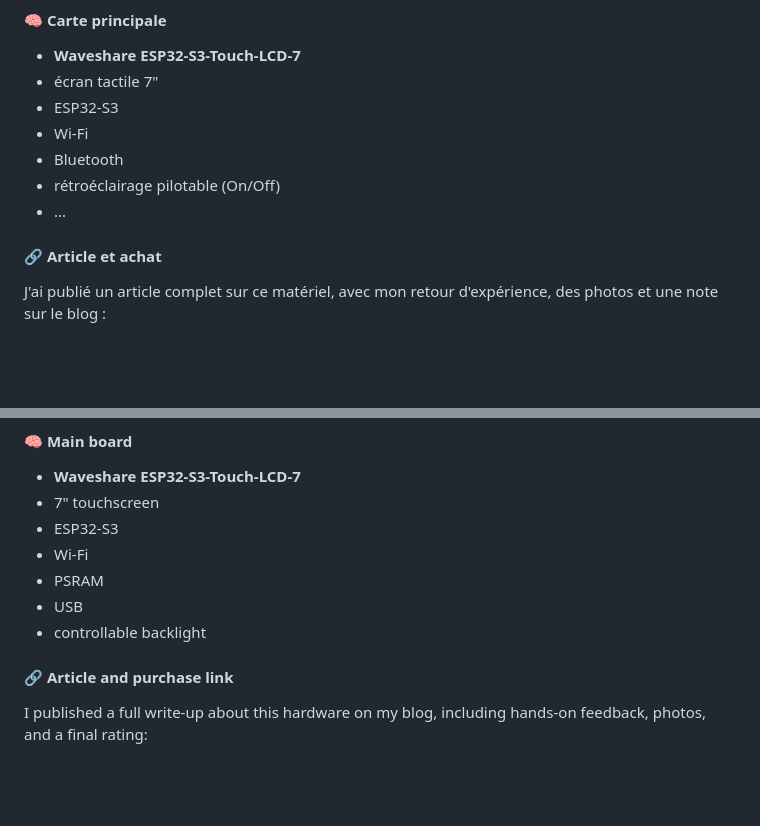
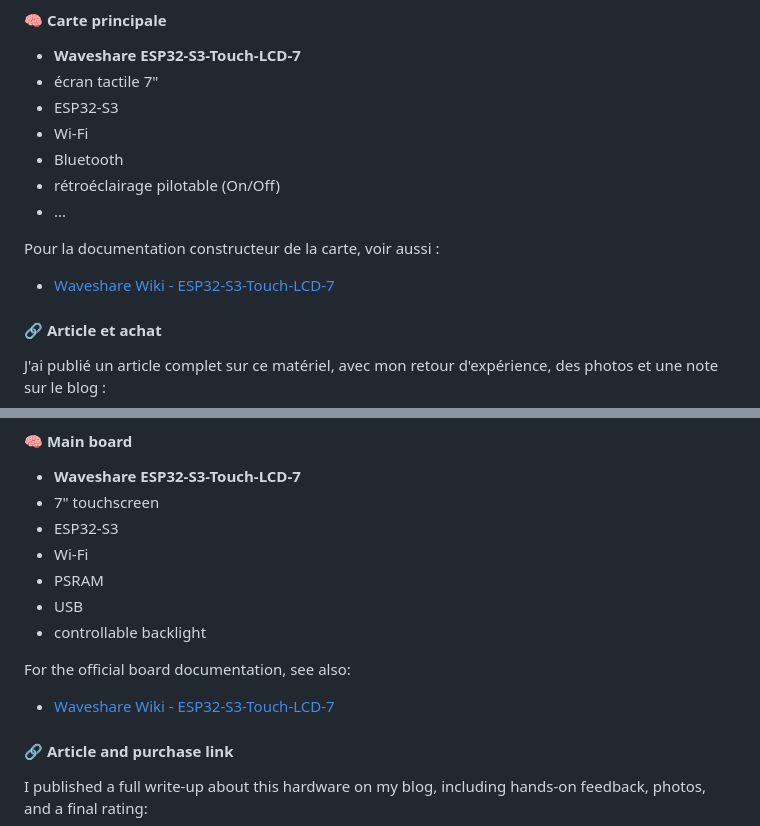
Before and after one commit to jjtronics/SoundPanel7, a Markdown page: README.md, 2 parts joined by grey strips. GitHub-like rendering; blank space fills up the shorter version.

```diff
--- a/README.md
+++ b/README.md
@@ -238,6 +238,10 @@ en labo, en studio, et en usage quotidien.
 - rétroéclairage pilotable (On/Off)
 - ...
 
+Pour la documentation constructeur de la carte, voir aussi :
+
+- <a href="https://www.waveshare.com/wiki/ESP32-S3-Touch-LCD-7" target="_blank" rel="noopener noreferrer">Waveshare Wiki - ESP32-S3-Touch-LCD-7</a>
+
 <a id="fr-achat-esp"></a>
 
 #### 🔗 Article et achat
@@ -1088,6 +1092,10 @@ lab space, recording studio, and day-to-day use.
 - USB
 - controllable backlight
 
+For the official board documentation, see also:
+
+- <a href="https://www.waveshare.com/wiki/ESP32-S3-Touch-LCD-7" target="_blank" rel="noopener noreferrer">Waveshare Wiki - ESP32-S3-Touch-LCD-7</a>
+
 <a id="en-buy-the-esp"></a>
 
 #### 🔗 Article and purchase link
```
Also changed, not shown: other parts of README.md (+2 -2 lines).
